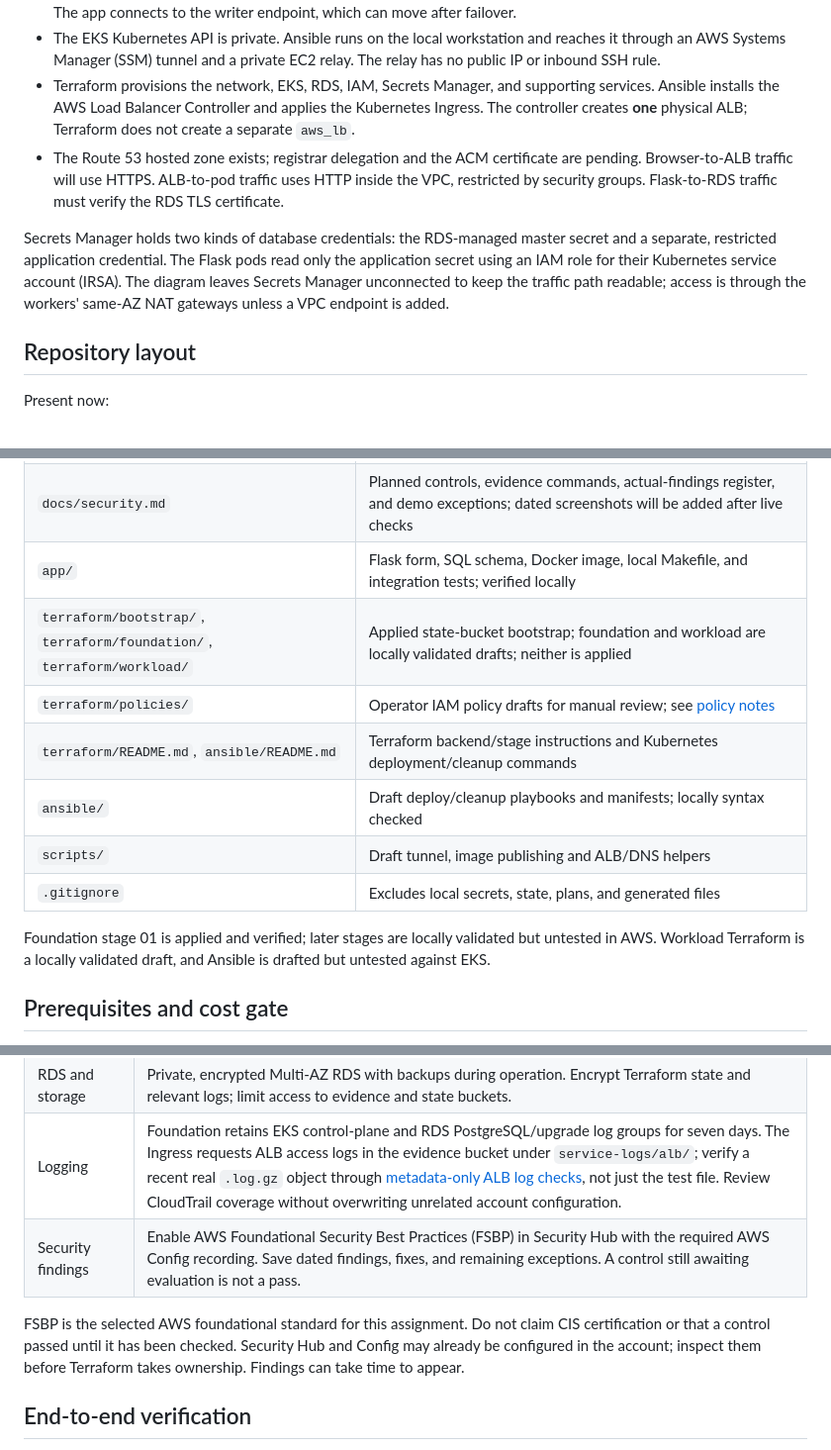
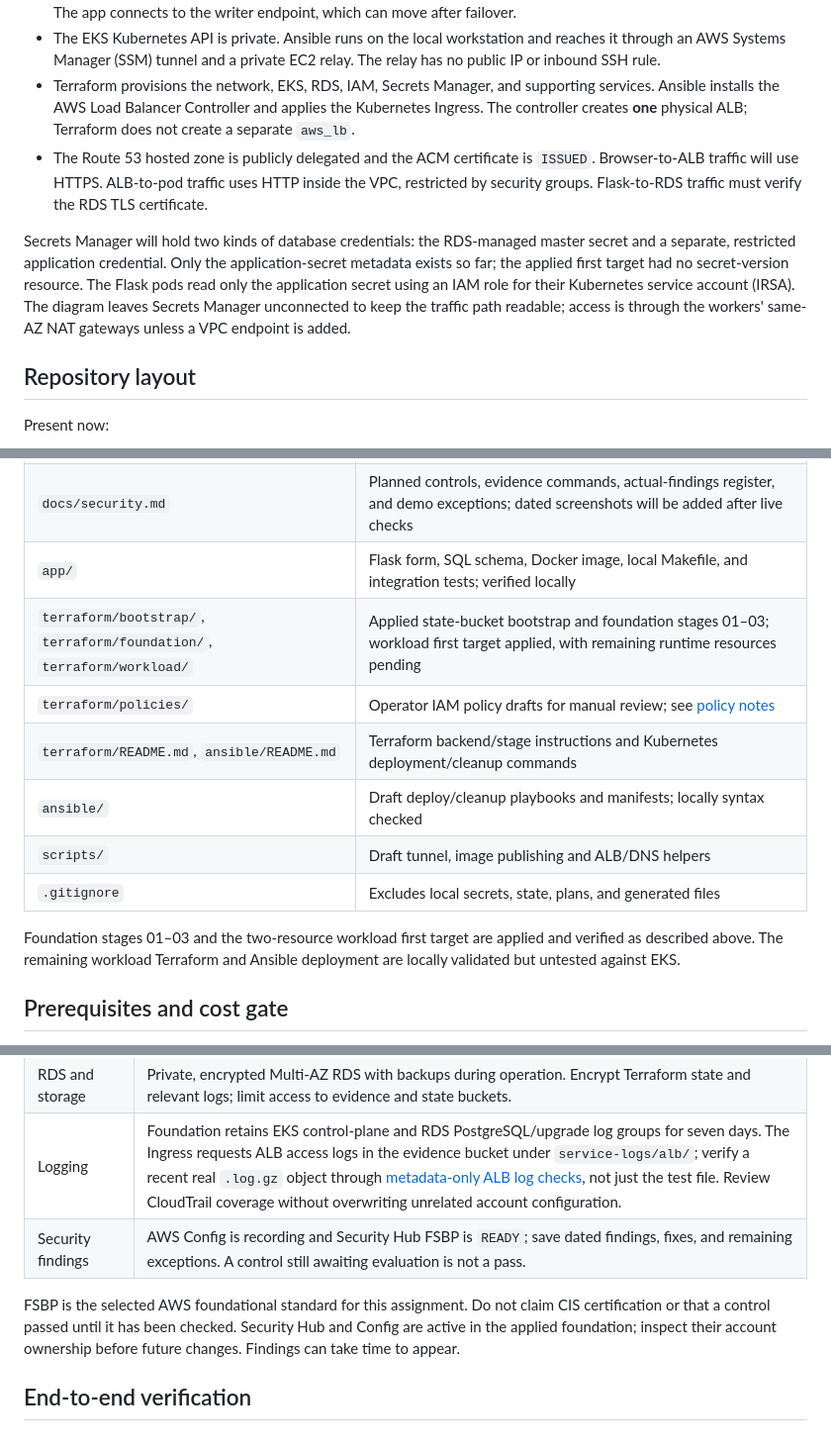
Before and after one commit to clllllllllllllll/aws-contact-form-eks, a Markdown page: README.md, 3 parts joined by grey strips. Shown at 99% size. GitHub-like rendering.

```diff
--- a/README.md
+++ b/README.md
@@ -15,9 +17,9 @@ The environment is planned for `ap-southeast-1` across two Availability Zones (A
 - RDS PostgreSQL uses a Multi-AZ DB instance: one writer and one standby in separate private database subnets. The app connects to the writer endpoint, which can move after failover.
 - The EKS Kubernetes API is private. Ansible runs on the local workstation and reaches it through an AWS Systems Manager (SSM) tunnel and a private EC2 relay. The relay has no public IP or inbound SSH rule.
 - Terraform provisions the network, EKS, RDS, IAM, Secrets Manager, and supporting services. Ansible installs the AWS Load Balancer Controller and applies the Kubernetes Ingress. The controller creates **one** physical ALB; Terraform does not create a separate `aws_lb`.
-- The Route 53 hosted zone exists; registrar delegation and the ACM certificate are pending. Browser-to-ALB traffic will use HTTPS. ALB-to-pod traffic uses HTTP inside the VPC, restricted by security groups. Flask-to-RDS traffic must verify the RDS TLS certificate.
+- The Route 53 hosted zone is publicly delegated and the ACM certificate is `ISSUED`. Browser-to-ALB traffic will use HTTPS. ALB-to-pod traffic uses HTTP inside the VPC, restricted by security groups. Flask-to-RDS traffic must verify the RDS TLS certificate.
 
-Secrets Manager holds two kinds of database credentials: the RDS-managed master secret and a separate, restricted application credential. The Flask pods read only the application secret using an IAM role for their Kubernetes service account (IRSA). The diagram leaves Secrets Manager unconnected to keep the traffic path readable; access is through the workers' same-AZ NAT gateways unless a VPC endpoint is added.
+Secrets Manager will hold two kinds of database credentials: the RDS-managed master secret and a separate, restricted application credential. Only the application-secret metadata exists so far; the applied first target had no secret-version resource. The Flask pods read only the application secret using an IAM role for their Kubernetes service account (IRSA). The diagram leaves Secrets Manager unconnected to keep the traffic path readable; access is through the workers' same-AZ NAT gateways unless a VPC endpoint is added.
 
 ## Repository layout
 
@@ -30,14 +32,14 @@ Present now:
 | `docs/architecture.png` | High-level architecture diagram |
 | `docs/security.md` | Planned controls, evidence commands, actual-findings register, and demo exceptions; dated screenshots will be added after live checks |
 | `app/` | Flask form, SQL schema, Docker image, local Makefile, and integration tests; verified locally |
-| `terraform/bootstrap/`, `terraform/foundation/`, `terraform/workload/` | Applied state-bucket bootstrap; foundation and workload are locally validated drafts; neither is applied |
+| `terraform/bootstrap/`, `terraform/foundation/`, `terraform/workload/` | Applied state-bucket bootstrap and foundation stages 01–03; workload first target applied, with remaining runtime resources pending |
 | `terraform/policies/` | Operator IAM policy drafts for manual review; see [policy notes](terraform/policies/README.md) |
 | `terraform/README.md`, `ansible/README.md` | Terraform backend/stage instructions and Kubernetes deployment/cleanup commands |
 | `ansible/` | Draft deploy/cleanup playbooks and manifests; locally syntax checked |
 | `scripts/` | Draft tunnel, image publishing and ALB/DNS helpers |
 | `.gitignore` | Excludes local secrets, state, plans, and generated files |
 
-Foundation stage 01 is applied and verified; later stages are locally validated but untested in AWS. Workload Terraform is a locally validated draft, and Ansible is drafted but untested against EKS.
+Foundation stages 01–03 and the two-resource workload first target are applied and verified as described above. The remaining workload Terraform and Ansible deployment are locally validated but untested against EKS.
 
 ## Prerequisites and cost gate
 
@@ -251,9 +253,9 @@ These are **design targets, not claims of enabled controls**. Record actual valu
 | Kubernetes | Two replicas in different AZs; non-root process, no privilege escalation, dropped capabilities, health checks, resource requests/limits, and RBAC. Confirm with deployed pod specs and node AZ labels. |
 | RDS and storage | Private, encrypted Multi-AZ RDS with backups during operation. Encrypt Terraform state and relevant logs; limit access to evidence and state buckets. |
 | Logging | Foundation retains EKS control-plane and RDS PostgreSQL/upgrade log groups for seven days. The Ingress requests ALB access logs in the evidence bucket under `service-logs/alb/`; verify a recent real `.log.gz` object through [metadata-only ALB log checks](docs/security.md#alb-access-log-verification), not just the test file. Review CloudTrail coverage without overwriting unrelated account configuration. |
-| Security findings | Enable AWS Foundational Security Best Practices (FSBP) in Security Hub with the required AWS Config recording. Save dated findings, fixes, and remaining exceptions. A control still awaiting evaluation is not a pass. |
+| Security findings | AWS Config is recording and Security Hub FSBP is `READY`; save dated findings, fixes, and remaining exceptions. A control still awaiting evaluation is not a pass. |
 
-FSBP is the selected AWS foundational standard for this assignment. Do not claim CIS certification or that a control passed until it has been checked. Security Hub and Config may already be configured in the account; inspect them before Terraform takes ownership. Findings can take time to appear.
+FSBP is the selected AWS foundational standard for this assignment. Do not claim CIS certification or that a control passed until it has been checked. Security Hub and Config are active in the applied foundation; inspect their account ownership before future changes. Findings can take time to appear.
 
 ## End-to-end verification
 
```
Also changed, not shown: other parts of README.md (+12 -10 lines), terraform/README.md (+20 -17 lines).
